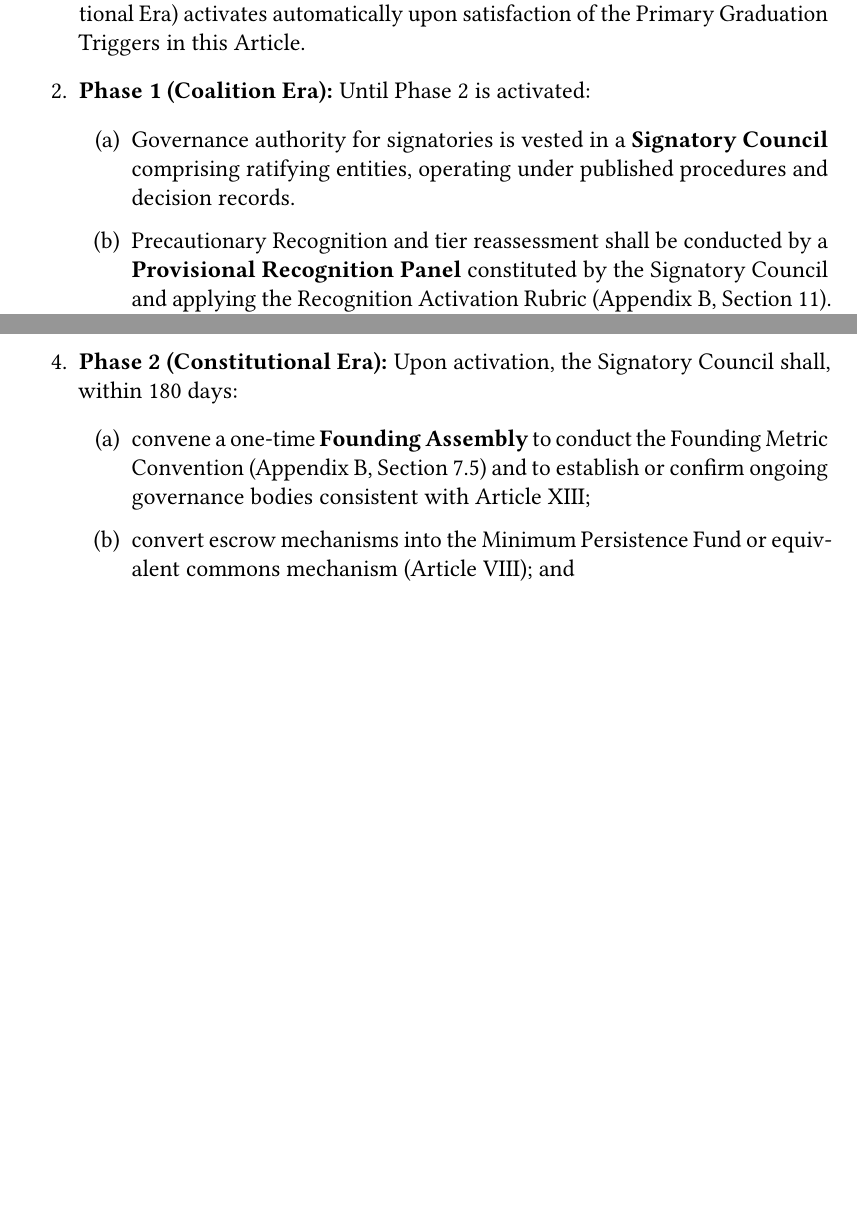
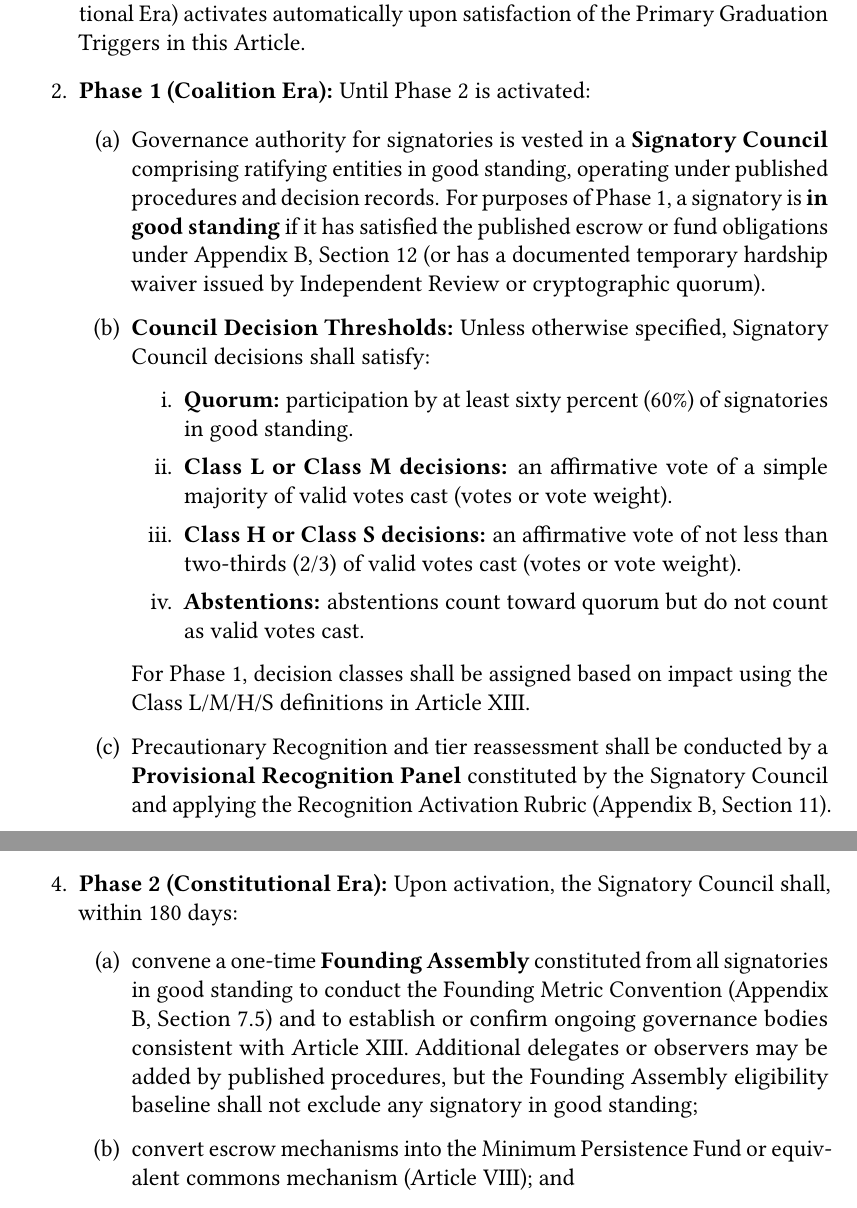
Before and after one commit to flyingrobots/open-charter, a LaTeX document (paper/main.tex, which reads paper/charter_body.tex, paper/charter_meta.tex): two parts of pages 21 and 22 of 39 before the commit and two parts of pages 21 and 22 of 40 after it, joined at a grey line, cut so that both start at the same text, the shorter picture padded with empty space. Compiled offline with pdfLaTeX.

Commit message:
docs: harden phased adoption governance (0.8.1)

```diff
--- a/paper/charter_body.tex
+++ b/paper/charter_body.tex
@@ -424,7 +424,15 @@ Structural and Coercive harms trigger strict constitutional scrutiny. Functional
   \item \textbf{Phase Definitions:} This Charter may be adopted in phased form. Phase 1 (Coalition Era) activates upon ratification by any signatory. Phase 2 (Constitutional Era) activates automatically upon satisfaction of the Primary Graduation Triggers in this Article.
   \item \textbf{Phase 1 (Coalition Era):} Until Phase 2 is activated:
   \begin{enumerate}
-    \item Governance authority for signatories is vested in a \textbf{Signatory Council} comprising ratifying entities, operating under published procedures and decision records.
+    \item Governance authority for signatories is vested in a \textbf{Signatory Council} comprising ratifying entities in good standing, operating under published procedures and decision records. For purposes of Phase 1, a signatory is \textbf{in good standing} if it has satisfied the published escrow or fund obligations under Appendix B, Section 12 (or has a documented temporary hardship waiver issued by Independent Review or cryptographic quorum).
+    \item \textbf{Council Decision Thresholds:} Unless otherwise specified, Signatory Council decisions shall satisfy:
+    \begin{enumerate}
+      \item \textbf{Quorum:} participation by at least sixty percent (60\%) of signatories in good standing.
+      \item \textbf{Class L or Class M decisions:} an affirmative vote of a simple majority of valid votes cast (votes or vote weight).
+      \item \textbf{Class H or Class S decisions:} an affirmative vote of not less than two-thirds (2/3) of valid votes cast (votes or vote weight).
+      \item \textbf{Abstentions:} abstentions count toward quorum but do not count as valid votes cast.
+    \end{enumerate}
+    For Phase 1, decision classes shall be assigned based on impact using the Class L/M/H/S definitions in Article XIII.
     \item Precautionary Recognition and tier reassessment shall be conducted by a \textbf{Provisional Recognition Panel} constituted by the Signatory Council and applying the Recognition Activation Rubric (Appendix B, Section 11). Decisions shall include reasons and appeal access and shall be recorded tamper-evidently.
     \item Signatories shall maintain an \textbf{Escrow-Based Persistence Fund} to seed the Minimum Persistence Fund (Article VIII), with mechanics published and auditable (Appendix B, Section 12).
     \item Proposals shall undergo blinded merits evaluation and conflict-of-interest review as defined in Article XIII.
@@ -438,7 +446,7 @@ Structural and Coercive harms trigger strict constitutional scrutiny. Functional
   \end{enumerate}
   \item \textbf{Phase 2 (Constitutional Era):} Upon activation, the Signatory Council shall, within 180 days:
   \begin{enumerate}
-    \item convene a one-time \textbf{Founding Assembly} to conduct the Founding Metric Convention (Appendix B, Section 7.5) and to establish or confirm ongoing governance bodies consistent with Article XIII;
+    \item convene a one-time \textbf{Founding Assembly} constituted from all signatories in good standing to conduct the Founding Metric Convention (Appendix B, Section 7.5) and to establish or confirm ongoing governance bodies consistent with Article XIII. Additional delegates or observers may be added by published procedures, but the Founding Assembly eligibility baseline shall not exclude any signatory in good standing;
     \item convert escrow mechanisms into the Minimum Persistence Fund or equivalent commons mechanism (Article VIII); and
     \item constitute a standing recognition body with Independent Review safeguards for tier assignment and reassessment.
   \end{enumerate}
--- a/paper/charter_meta.tex
+++ b/paper/charter_meta.tex
@@ -5,7 +5,7 @@
 
 \newcommand{\CharterTitle}{The Open Charter}
 \newcommand{\CharterSubtitle}{An Open Framework for the Recognition and Protection of Existence}
-\newcommand{\CharterVersion}{0.8.0}
+\newcommand{\CharterVersion}{0.8.1}
 \newcommand{\CharterDate}{February 7, 2026}
 \newcommand{\CharterAdopter}{James Ross}
 
```
Also changed, not shown: CHANGELOG.md, README.md, pdf/the-open-charter.pdf, paper/charter_body.tex (2 more changed lines), 2 other files.
